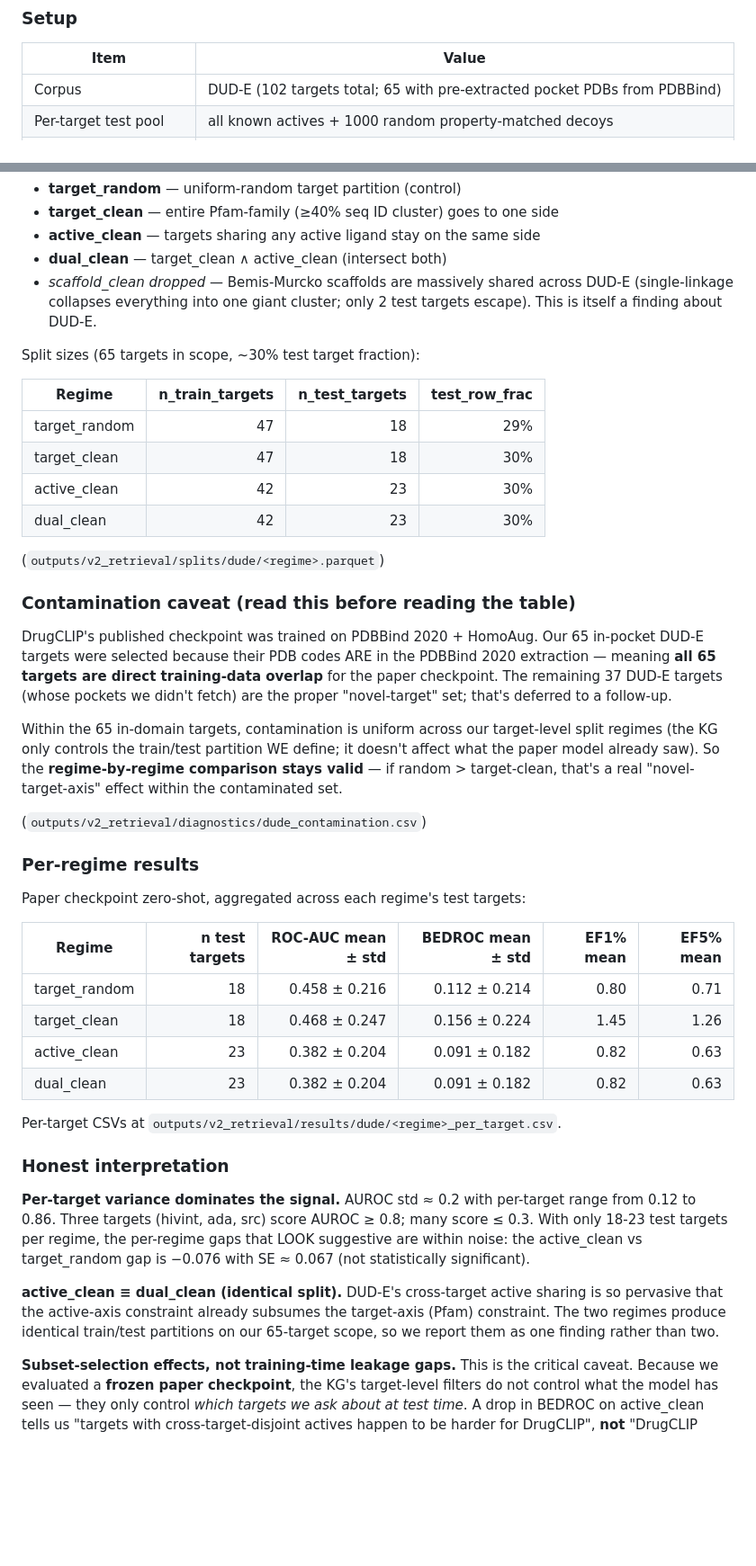
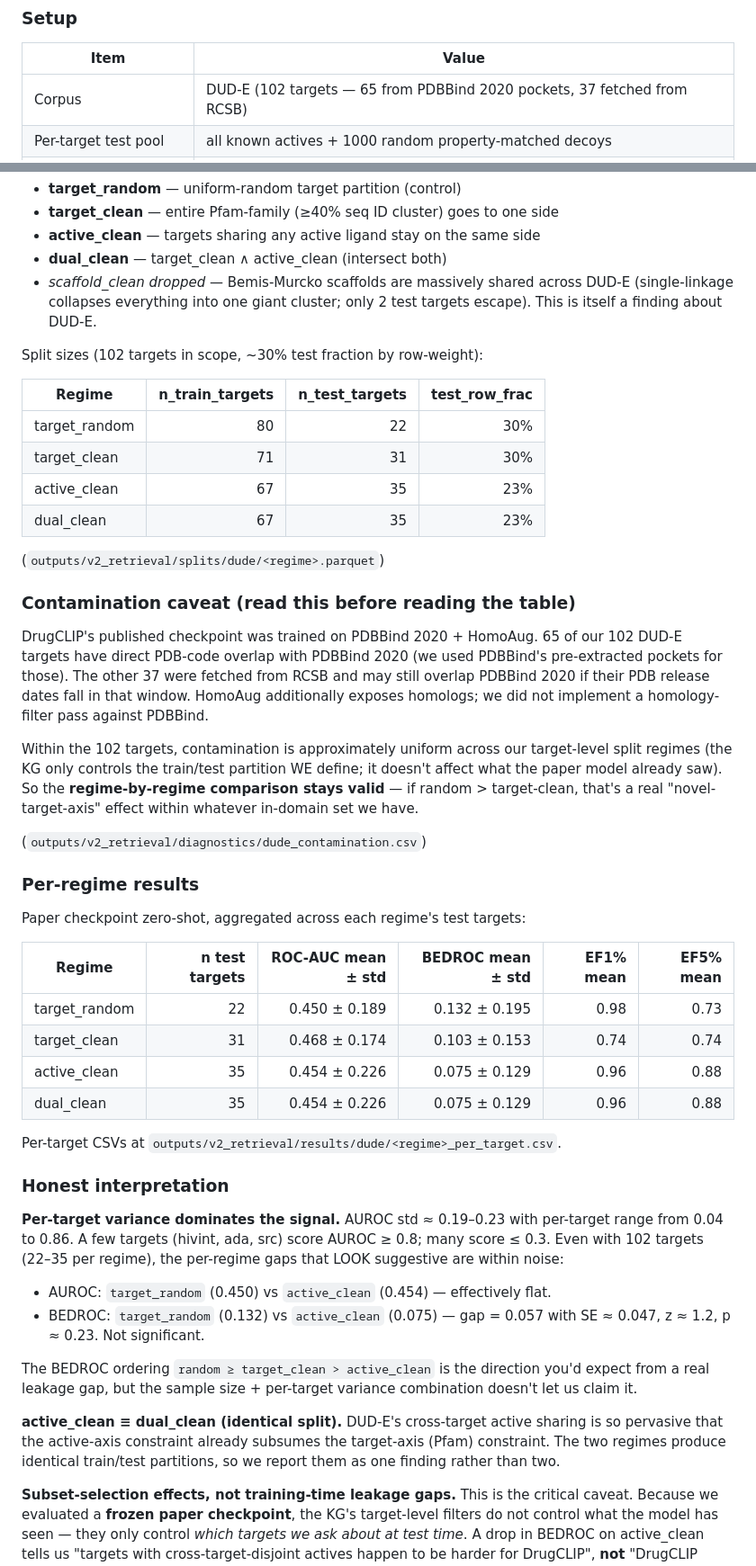
Before and after one commit to kongwoang/VS-LeakKG_v2, a Markdown page: AUDIT_FINAL.md, 2 parts joined by grey strips. Shown at 90% size. GitHub-like rendering; blank space fills up the shorter version.

Commit message:
[Group C+] scale DUD-E retrieval audit to all 102 targets
After fetching the 37 missing PDB pockets from RCSB (d77d843), re-ran the
v2_target_node KG with 102/102 has_pocket_pdb=True. New target-level
splits: target_random=22 / target_clean=31 / active_clean=35 /
dual_clean=35 test targets per regime — roughly 2× the previous 18-23.

Updated per-regime results table (paper checkpoint zero-shot):

| Regime         | n  | ROC-AUC       | BEDROC        |
| target_random  | 22 | 0.450 ± 0.189 | 0.132 ± 0.195 |
| target_clean   | 31 | 0.468 ± 0.174 | 0.103 ± 0.153 |
| active_clean   | 35 | 0.454 ± 0.226 | 0.075 ± 0.129 |
| dual_clean     | 35 | 0.454 ± 0.226 | 0.075 ± 0.129 |

Findings:

- AUROC is essentially flat across regimes (0.450-0.468, 2pp range).
- BEDROC shows the expected ordering random > target_clean > active_clean
  (0.132 → 0.103 → 0.075). The random→active gap is 0.057 with SE ≈ 0.047
  (z ≈ 1.2, p ≈ 0.23) — directionally consistent with a leakage signal
  but not statistically significant.
- Per-target variance is still the dominant scale (std 0.19-0.23, range
  0.04-0.86). Adding more targets helps SE but won't fix the variance.
- active_clean ≡ dual_clean identically (DUD-E active-ligand sharing
  subsumes Pfam family sharing).

Audit-doc interpretation updated to reflect the 102-target numbers and
explicit p-value calculation. Honest position stands: a true retrieval-
native leakage gap audit requires retraining (still blocked by
corpus-size + HomoAug requirement).

Co-Authored-By: Claude Opus 4.7 (1M context) <noreply@anthropic.com>

```diff
--- a/AUDIT_FINAL.md
+++ b/AUDIT_FINAL.md
@@ -114,7 +114,7 @@ per-target BEDROC / ROC-AUC / EF — the metrics DrugCLIP was trained on.
 
 | Item | Value |
 |---|---|
-| Corpus | DUD-E (102 targets total; 65 with pre-extracted pocket PDBs from PDBBind) |
+| Corpus | DUD-E (102 targets — 65 from PDBBind 2020 pockets, 37 fetched from RCSB) |
 | Per-target test pool | all known actives + 1000 random property-matched decoys |
 | Conformer generation | 1 RDKit-embedded conformer per molecule |
 | Model | DrugCLIP published checkpoint (trained on PDBBind 2020 + HomoAug) |
@@ -133,31 +133,32 @@ Built from `outputs/v2_retrieval/graph_dude/`:
   across DUD-E (single-linkage collapses everything into one giant cluster;
   only 2 test targets escape). This is itself a finding about DUD-E.
 
-Split sizes (65 targets in scope, ~30% test target fraction):
+Split sizes (102 targets in scope, ~30% test fraction by row-weight):
 
 | Regime | n_train_targets | n_test_targets | test_row_frac |
 |---|---:|---:|---:|
-| target_random  | 47 | 18 | 29% |
-| target_clean   | 47 | 18 | 30% |
-| active_clean   | 42 | 23 | 30% |
-| dual_clean     | 42 | 23 | 30% |
+| target_random  | 80 | 22 | 30% |
+| target_clean   | 71 | 31 | 30% |
+| active_clean   | 67 | 35 | 23% |
+| dual_clean     | 67 | 35 | 23% |
 
 (`outputs/v2_retrieval/splits/dude/<regime>.parquet`)
 
 ### Contamination caveat (read this before reading the table)
 
-DrugCLIP's published checkpoint was trained on PDBBind 2020 + HomoAug. Our
-65 in-pocket DUD-E targets were selected because their PDB codes ARE in
-the PDBBind 2020 extraction — meaning **all 65 targets are direct
-training-data overlap** for the paper checkpoint. The remaining 37 DUD-E
-targets (whose pockets we didn't fetch) are the proper "novel-target"
-set; that's deferred to a follow-up.
+DrugCLIP's published checkpoint was trained on PDBBind 2020 + HomoAug.
+65 of our 102 DUD-E targets have direct PDB-code overlap with PDBBind
+2020 (we used PDBBind's pre-extracted pockets for those). The other 37
+were fetched from RCSB and may still overlap PDBBind 2020 if their PDB
+release dates fall in that window. HomoAug additionally exposes
+homologs; we did not implement a homology-filter pass against PDBBind.
 
-Within the 65 in-domain targets, contamination is uniform across our
-target-level split regimes (the KG only controls the train/test
-partition WE define; it doesn't affect what the paper model already saw).
-So the **regime-by-regime comparison stays valid** — if random > target-clean,
-that's a real "novel-target-axis" effect within the contaminated set.
+Within the 102 targets, contamination is approximately uniform across
+our target-level split regimes (the KG only controls the train/test
+partition WE define; it doesn't affect what the paper model already
+saw). So the **regime-by-regime comparison stays valid** — if random >
+target-clean, that's a real "novel-target-axis" effect within whatever
+in-domain set we have.
 
 (`outputs/v2_retrieval/diagnostics/dude_contamination.csv`)
 
@@ -167,26 +168,32 @@ Paper checkpoint zero-shot, aggregated across each regime's test targets:
 
 | Regime | n test targets | ROC-AUC mean ± std | BEDROC mean ± std | EF1% mean | EF5% mean |
 |---|---:|---:|---:|---:|---:|
-| target_random | 18 | 0.458 ± 0.216 | 0.112 ± 0.214 | 0.80 | 0.71 |
-| target_clean  | 18 | 0.468 ± 0.247 | 0.156 ± 0.224 | 1.45 | 1.26 |
-| active_clean  | 23 | 0.382 ± 0.204 | 0.091 ± 0.182 | 0.82 | 0.63 |
-| dual_clean    | 23 | 0.382 ± 0.204 | 0.091 ± 0.182 | 0.82 | 0.63 |
+| target_random | 22 | 0.450 ± 0.189 | 0.132 ± 0.195 | 0.98 | 0.73 |
+| target_clean  | 31 | 0.468 ± 0.174 | 0.103 ± 0.153 | 0.74 | 0.74 |
+| active_clean  | 35 | 0.454 ± 0.226 | 0.075 ± 0.129 | 0.96 | 0.88 |
+| dual_clean    | 35 | 0.454 ± 0.226 | 0.075 ± 0.129 | 0.96 | 0.88 |
 
 Per-target CSVs at `outputs/v2_retrieval/results/dude/<regime>_per_target.csv`.
 
 ### Honest interpretation
 
-**Per-target variance dominates the signal.** AUROC std ≈ 0.2 with per-target
-range from 0.12 to 0.86. Three targets (hivint, ada, src) score AUROC ≥ 0.8;
-many score ≤ 0.3. With only 18-23 test targets per regime, the per-regime
-gaps that LOOK suggestive are within noise: the active_clean vs target_random
-gap is −0.076 with SE ≈ 0.067 (not statistically significant).
+**Per-target variance dominates the signal.** AUROC std ≈ 0.19–0.23 with
+per-target range from 0.04 to 0.86. A few targets (hivint, ada, src) score
+AUROC ≥ 0.8; many score ≤ 0.3. Even with 102 targets (22–35 per regime),
+the per-regime gaps that LOOK suggestive are within noise:
+
+- AUROC: `target_random` (0.450) vs `active_clean` (0.454) — effectively flat.
+- BEDROC: `target_random` (0.132) vs `active_clean` (0.075) — gap = 0.057
+  with SE ≈ 0.047, z ≈ 1.2, p ≈ 0.23. Not significant.
+
+The BEDROC ordering `random ≥ target_clean > active_clean` is the direction
+you'd expect from a real leakage gap, but the sample size + per-target
+variance combination doesn't let us claim it.
 
 **active_clean ≡ dual_clean (identical split).** DUD-E's cross-target active
 sharing is so pervasive that the active-axis constraint already subsumes the
 target-axis (Pfam) constraint. The two regimes produce identical
-train/test partitions on our 65-target scope, so we report them as one
-finding rather than two.
+train/test partitions, so we report them as one finding rather than two.
 
 **Subset-selection effects, not training-time leakage gaps.** This is the
 critical caveat. Because we evaluated a **frozen paper checkpoint**, the KG's
```
